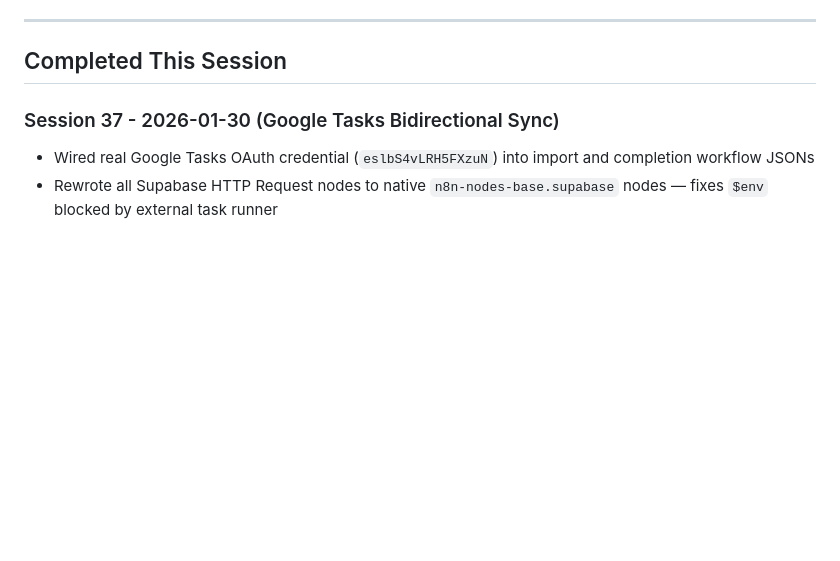
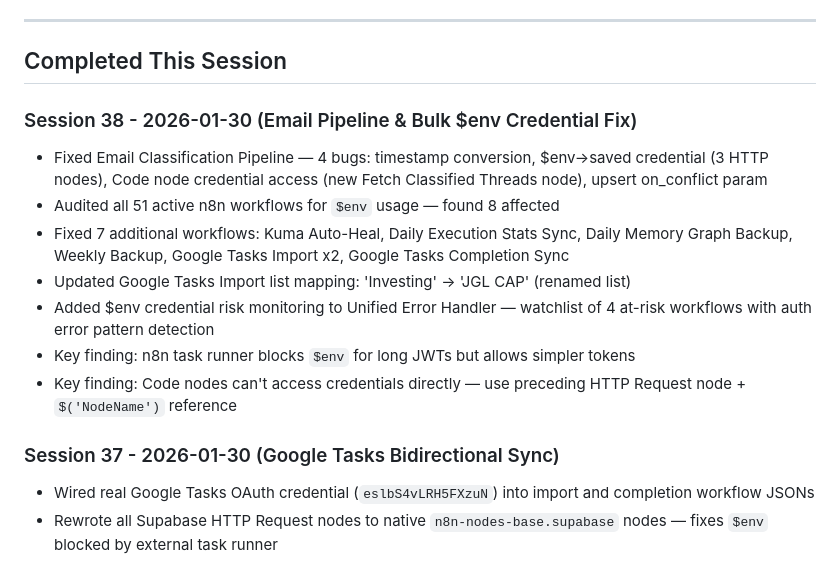
Before and after one commit to jefflitt1/claude-hub, a Markdown page: docs/session-notes.md, the part around one of its changes. Drawn GitHub-style; blank space fills up the shorter version.

Commit message:
Session 38 recap: Email pipeline & bulk $env credential fix
Co-Authored-By: Claude Opus 4.5 <noreply@anthropic.com>

```diff
--- a/docs/session-notes.md
+++ b/docs/session-notes.md
@@ -5,6 +5,15 @@
 ---
 
 ## Completed This Session
+
+### Session 38 - 2026-01-30 (Email Pipeline & Bulk $env Credential Fix)
+- Fixed Email Classification Pipeline — 4 bugs: timestamp conversion, $env→saved credential (3 HTTP nodes), Code node credential access (new Fetch Classified Threads node), upsert on_conflict param
+- Audited all 51 active n8n workflows for `$env` usage — found 8 affected
+- Fixed 7 additional workflows: Kuma Auto-Heal, Daily Execution Stats Sync, Daily Memory Graph Backup, Weekly Backup, Google Tasks Import x2, Google Tasks Completion Sync
+- Updated Google Tasks Import list mapping: 'Investing' → 'JGL CAP' (renamed list)
+- Added $env credential risk monitoring to Unified Error Handler — watchlist of 4 at-risk workflows with auth error pattern detection
+- Key finding: n8n task runner blocks `$env` for long JWTs but allows simpler tokens
+- Key finding: Code nodes can't access credentials directly — use preceding HTTP Request node + `$('NodeName')` reference
 
 ### Session 37 - 2026-01-30 (Google Tasks Bidirectional Sync)
 - Wired real Google Tasks OAuth credential (`eslbS4vLRH5FXzuN`) into import and completion workflow JSONs
```
Also changed, not shown: other parts of docs/session-notes.md (+1 -1 lines), 1 other file.
